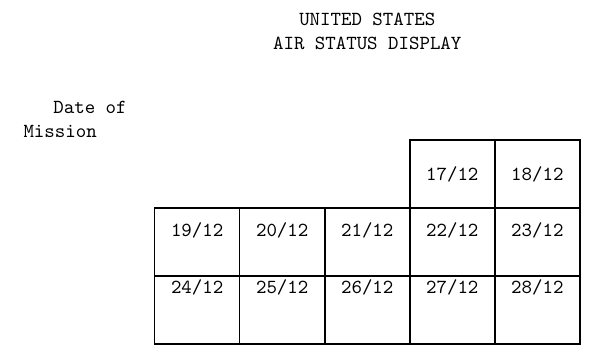
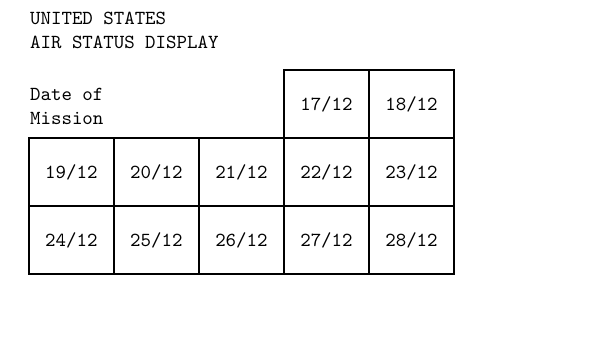
Before and after one commit to mtngrown/sgp-linebacker-2, a LaTeX document (rules/us-air-status.tex): part of the page, cut so that both start at the same text, the shorter picture padded with empty space. Compiled offline with pdfLaTeX.

Commit message:
us air status display is done

```diff
--- a/rules/us-air-status.tex
+++ b/rules/us-air-status.tex
@@ -4,18 +4,28 @@
 
 \begin{document}
 
-\begin{center}
-    {\ttfamily \textbf{UNITED STATES}} \\
-    {\ttfamily \textbf{AIR STATUS DISPLAY}}
-\end{center}
+% \begin{center}
+%     {\ttfamily \textbf{UNITED STATES}} \\
+%     {\ttfamily \textbf{AIR STATUS DISPLAY}}
+% \end{center}
 
 \vspace{1em}
 
-{\ttfamily \textbf{Date of}} \\
-{\ttfamily \textbf{Mission}}
 
-\begin{adjustbox}{center}
+\begin{adjustbox}{left}
 \begin{tikzpicture}
+    % Let's move the UNITED STATES text above to a node in the tikz
+    % picture, align it to the left and move it up a bit
+    \node[anchor=west, align=left] at (-0.1, 0.7) {%
+        \ttfamily\textbf{UNITED STATES} \\
+        \ttfamily \textbf{AIR STATUS DISPLAY}%
+    };
+
+    \node[anchor=west, align=left] at (-0.1, -0.65) {%
+        \ttfamily\textbf{Date of} \\
+        \ttfamily\textbf{Mission}%
+    };
+
     % Define box size
     \def\boxwidth{1.5}
     \def\boxheight{1.2}
```
Also changed, not shown: rules/us-air-status.tex (4 more changed lines).
